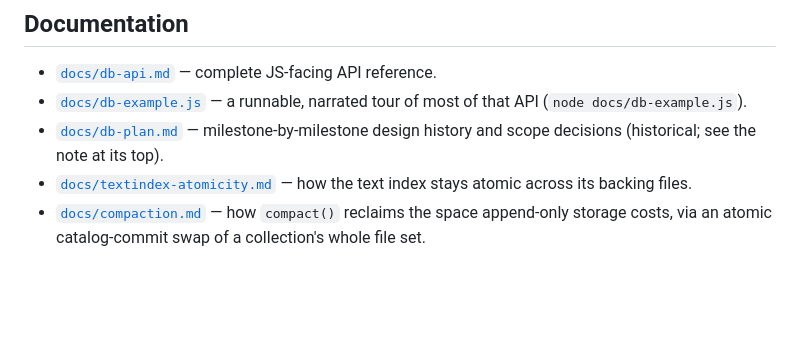
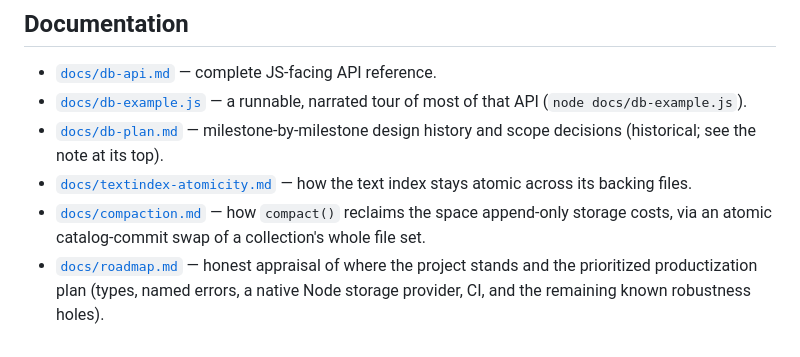
Before and after one commit to mdy-docs/nisaba, a Markdown page: README.md, the part around the change. Rendered like a GitHub page; blank space fills up the shorter version.

```diff
--- a/README.md
+++ b/README.md
@@ -84,3 +84,7 @@ isolated storage scope — see `Client.db(name)`.
 - [`docs/compaction.md`](docs/compaction.md) — how `compact()` reclaims
   the space append-only storage costs, via an atomic catalog-commit swap
   of a collection's whole file set.
+- [`docs/roadmap.md`](docs/roadmap.md) — honest appraisal of where the
+  project stands and the prioritized productization plan (types, named
+  errors, a native Node storage provider, CI, and the remaining known
+  robustness holes).
```
Also changed, not shown: docs/roadmap.md (added, +232 -0 lines).
